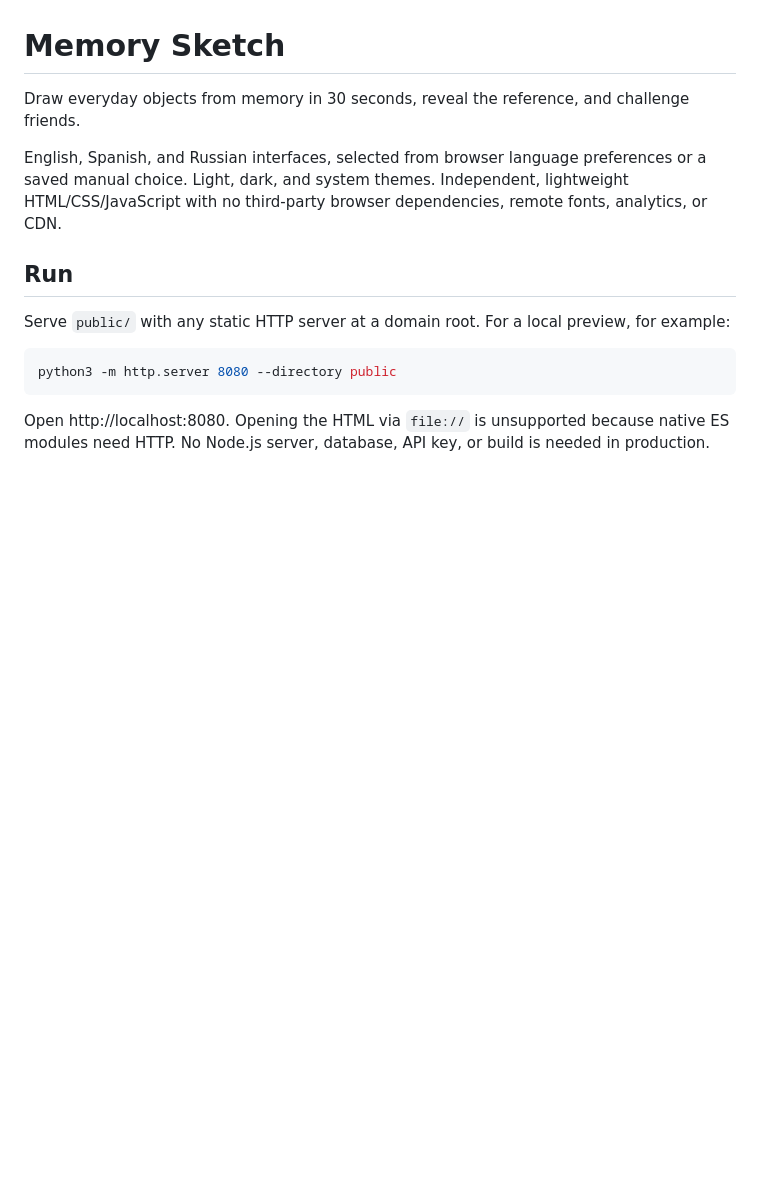
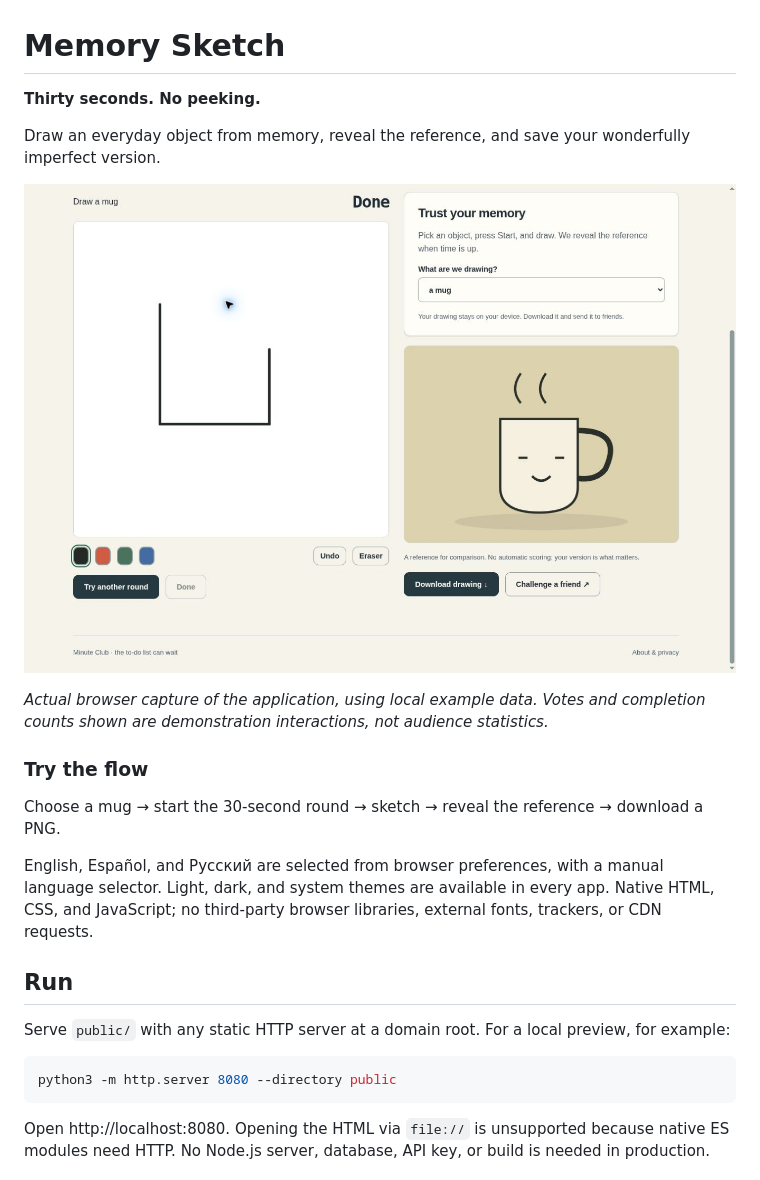
Before and after one commit to den9911/memory-sketch, a Markdown page: README.md, the part around one of its changes. Drawn GitHub-style; pictures changed too: assets/preview.jpg (added); blank space fills up the shorter version.

Commit message:
Add real application previews and checked TypeScript foundations

```diff
--- a/README.md
+++ b/README.md
@@ -1,8 +1,18 @@
 # Memory Sketch
 
-Draw everyday objects from memory in 30 seconds, reveal the reference, and challenge friends.
+**Thirty seconds. No peeking.**
 
-English, Spanish, and Russian interfaces, selected from browser language preferences or a saved manual choice. Light, dark, and system themes. Independent, lightweight HTML/CSS/JavaScript with no third-party browser dependencies, remote fonts, analytics, or CDN.
+Draw an everyday object from memory, reveal the reference, and save your wonderfully imperfect version.
+
+![Memory Sketch: actual running application with English interface and light theme](assets/preview.jpg)
+
+*Actual browser capture of the application, using local example data. Votes and completion counts shown are demonstration interactions, not audience statistics.*
+
+### Try the flow
+
+Choose a mug → start the 30-second round → sketch → reveal the reference → download a PNG.
+
+English, Español, and Русский are selected from browser preferences, with a manual language selector. Light, dark, and system themes are available in every app. Native HTML, CSS, and JavaScript; no third-party browser libraries, external fonts, trackers, or CDN requests.
 
 ## Run
 
```
Also changed, not shown: other parts of README.md (+17 -0 lines), TYPESCRIPT.md (added, +7 -0 lines), 17 other files.
